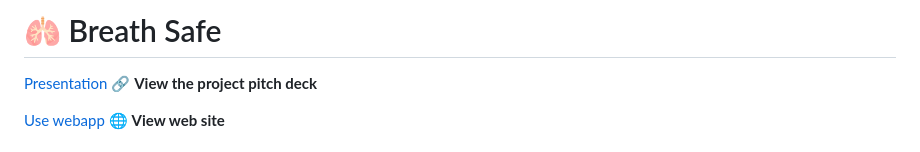
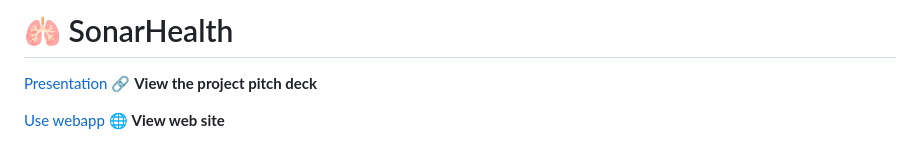
Before and after one commit to Jerryblessed/sonarhealth, a Markdown page: README.md, the part around the change. Rendered like a GitHub page.

```diff
--- a/README.md
+++ b/README.md
@@ -1,4 +1,4 @@
-# 🫁 Breath Safe
+# 🫁 SonarHealth
 
 [Presentation](https://docs.google.com/presentation/d/1r_a98Et5a3CCOZtHDk0O5rNGh_tOkeDCvzrJvdH8OQA/edit?usp=sharing)
 🔗 **View the project pitch deck**
```
